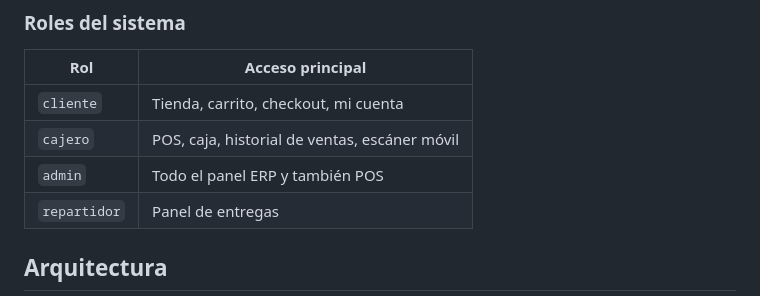
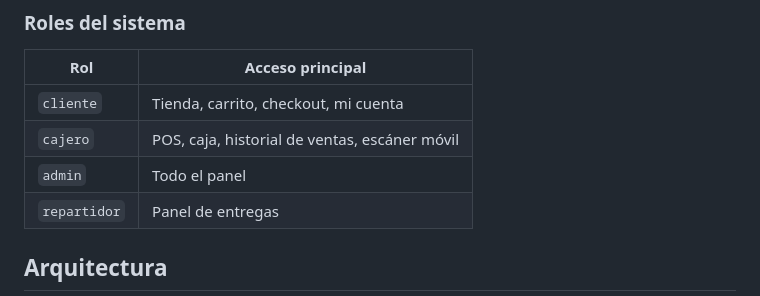
Before and after one commit to HarolFLores/CALIDAD-DE-SOFTWARE---LA-CASERITA, a Markdown page: README.md, the part around the change. Drawn GitHub-style.

Commit message:
Revise admin access description in README
Updated admin access description in README.

```diff
--- a/README.md
+++ b/README.md
@@ -25,7 +25,7 @@ La Caserita cubre todo el ciclo comercial de una tienda de abarrotes/frutas:
 |--------------|-------------------------------------------------------------------------|
 | `cliente`    | Tienda, carrito, checkout, mi cuenta                                    |
 | `cajero`     | POS, caja, historial de ventas, escáner móvil                           |
-| `admin`      | Todo el panel ERP y también POS                                         |
+| `admin`      | Todo el panel                                       |
 | `repartidor` | Panel de entregas                                                       |
 
 ## Arquitectura
```
